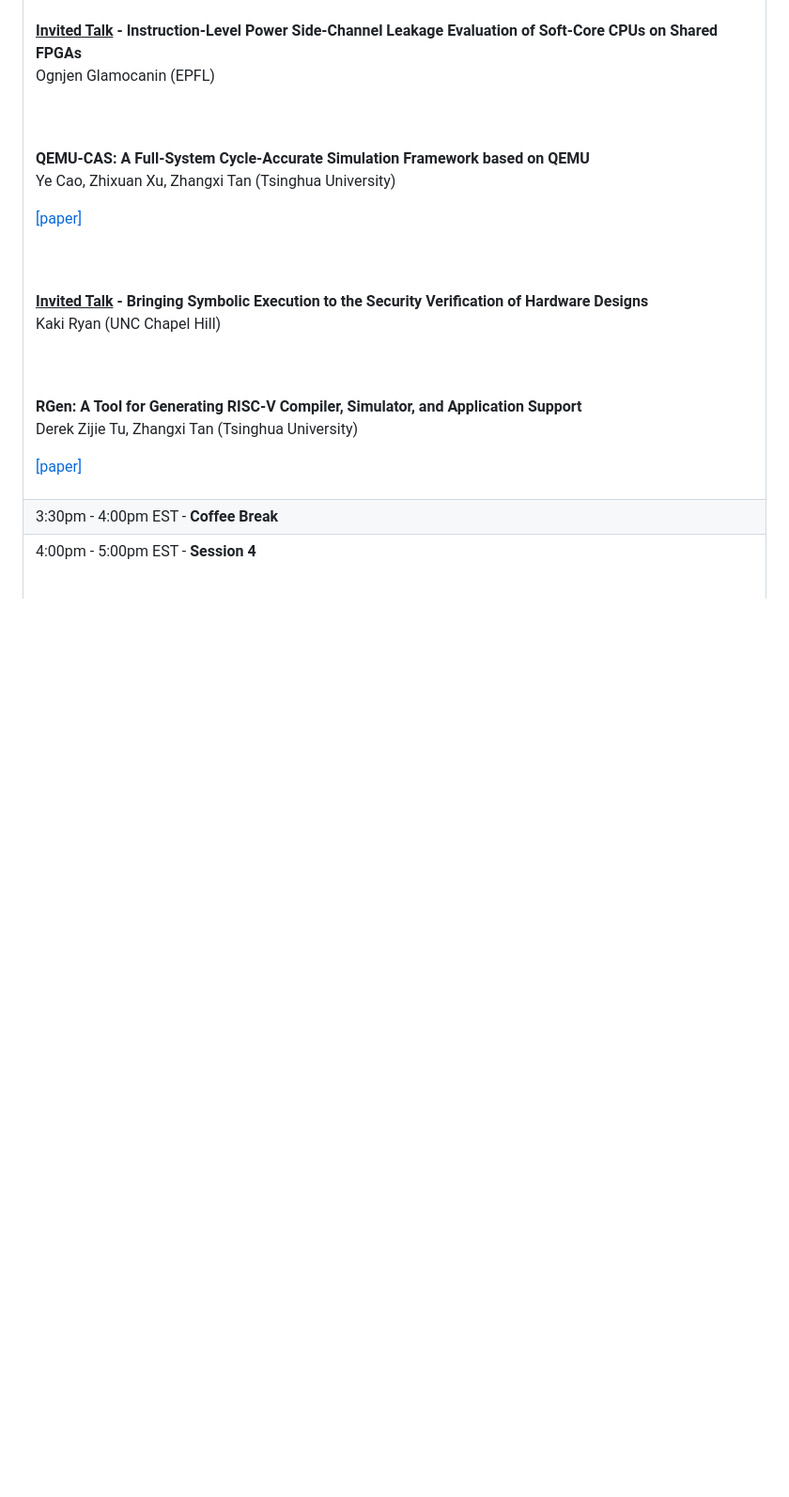
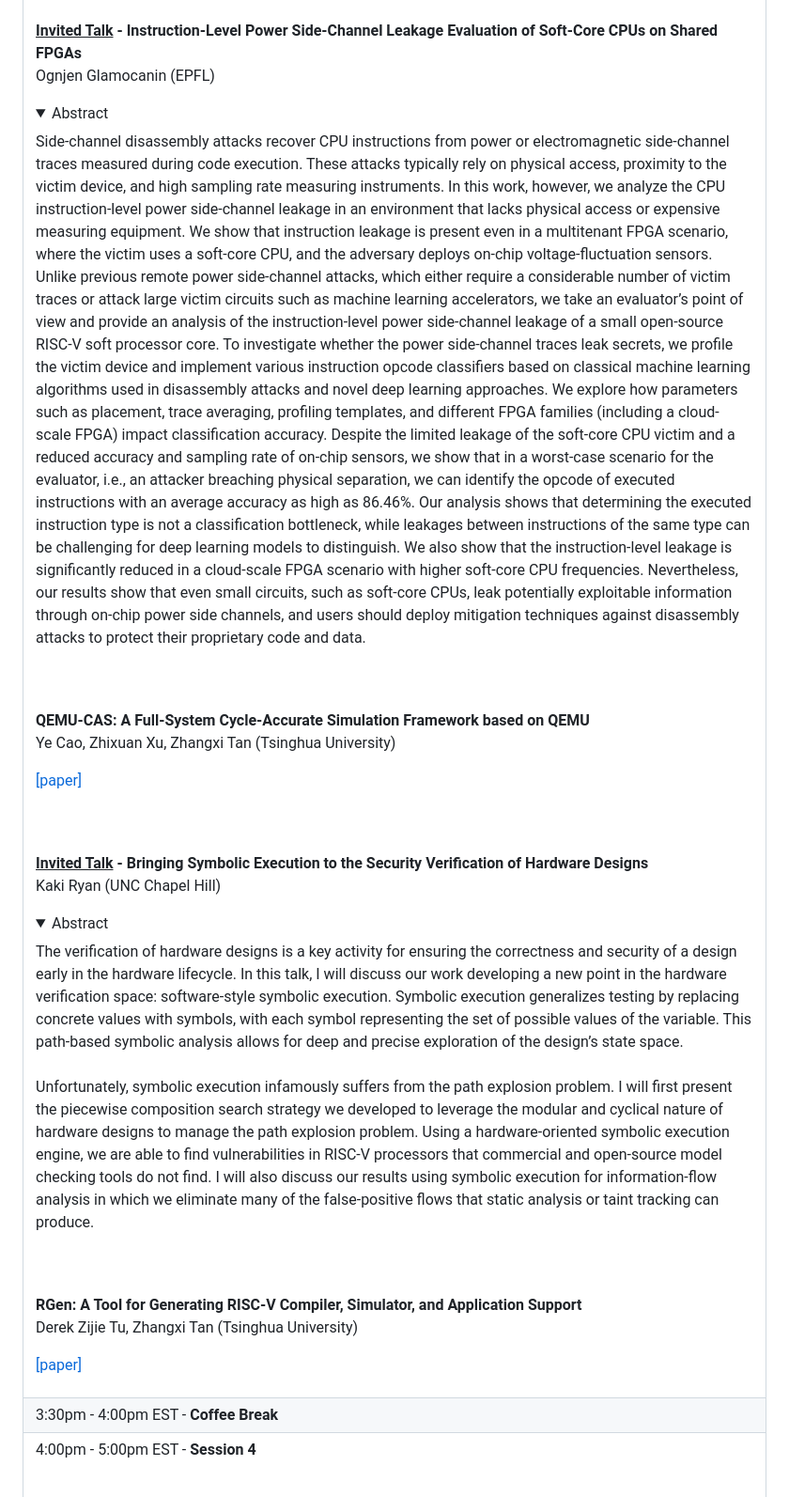
Before and after one commit to carrv/carrv.github.io, a Markdown page: 2023/index.md, the part around the change printed below. Shown: that part at 94% size. Drawn GitHub-style; folded sections open; blank space fills up the shorter version.

Commit message:
[carrv2023] Add abstract details

```diff
--- a/2023/index.md
+++ b/2023/index.md
@@ -106,7 +108,42 @@ Dorian Bourgeoisat, Laurent Sauvage (Télécom Paris - Institut Polytechnique de
 <br><br>
 <b><u>Invited Talk</u> - Instruction-Level Power Side-Channel Leakage Evaluation of Soft-Core CPUs on Shared FPGAs</b><br>
 Ognjen Glamocanin (EPFL)
-
+<details> <summary>Abstract</summary>Side-channel disassembly attacks recover CPU instructions
+from power or electromagnetic side-channel traces measured during code
+execution. These attacks typically rely on physical access, proximity
+to the victim device, and high sampling rate measuring instruments. In
+this work, however, we analyze the CPU instruction-level power
+side-channel leakage in an environment that lacks physical access or
+expensive measuring equipment. We show that instruction leakage is
+present even in a multitenant FPGA scenario, where the victim uses a
+soft-core CPU, and the adversary deploys on-chip voltage-fluctuation
+sensors. Unlike previous remote power side-channel attacks, which
+either require a considerable number of victim traces or attack large
+victim circuits such as machine learning accelerators, we take an
+evaluator’s point of view and provide an analysis of the
+instruction-level power side-channel leakage of a small open-source
+RISC-V soft processor core. To investigate whether the power
+side-channel traces leak secrets, we profile the victim device and
+implement various instruction opcode classifiers based on classical
+machine learning algorithms used in disassembly attacks and novel deep
+learning approaches. We explore how parameters such as placement,
+trace averaging, profiling templates, and different FPGA families
+(including a cloud-scale FPGA) impact classification accuracy. Despite
+the limited leakage of the soft-core CPU victim and a reduced accuracy
+and sampling rate of on-chip sensors, we show that in a worst-case
+scenario for the evaluator, i.e., an attacker breaching physical
+separation, we can identify the opcode of executed instructions with
+an average accuracy as high as 86.46%. Our analysis shows that
+determining the executed instruction type is not a classification
+bottleneck, while leakages between instructions of the same type can
+be challenging for deep learning models to distinguish. We also show
+that the instruction-level leakage is significantly reduced in a
+cloud-scale FPGA scenario with higher soft-core CPU frequencies.
+Nevertheless, our results show that even small circuits, such as
+soft-core CPUs, leak potentially exploitable information through
+on-chip power side channels, and users should deploy mitigation
+techniques against disassembly attacks to protect their proprietary
+code and data.</details>
 
 
 <br><br>
@@ -120,7 +157,9 @@ Ye Cao, Zhixuan Xu, Zhangxi Tan (Tsinghua University)
 <br><br>
 <b><u>Invited Talk</u> - Bringing Symbolic Execution to the Security Verification of Hardware Designs</b><br>
 Kaki Ryan (UNC Chapel Hill)
+<details> <summary>Abstract</summary>The verification of hardware designs is a key activity for ensuring the correctness and security of a design early in the hardware lifecycle. In this talk, I will discuss our work developing a new point in the hardware verification space: software-style symbolic execution. Symbolic execution generalizes testing by replacing concrete values with symbols, with each symbol representing the set of possible values of the variable. This path-based symbolic analysis allows for deep and precise exploration of the design’s state space.<br><br>
 
+Unfortunately, symbolic execution infamously suffers from the path explosion problem. I will first present the piecewise composition search strategy we developed to leverage the modular and cyclical nature of hardware designs to manage the path explosion problem. Using a hardware-oriented symbolic execution engine, we are able to find vulnerabilities in RISC-V processors that commercial and open-source model checking tools do not find. I will also discuss our results using symbolic execution for information-flow analysis in which we eliminate many of the false-positive flows that static analysis or taint tracking can produce.</details>
 
 
 <br><br>
```
Also changed, not shown: other parts of 2023/index.md (+2 -0 lines).
